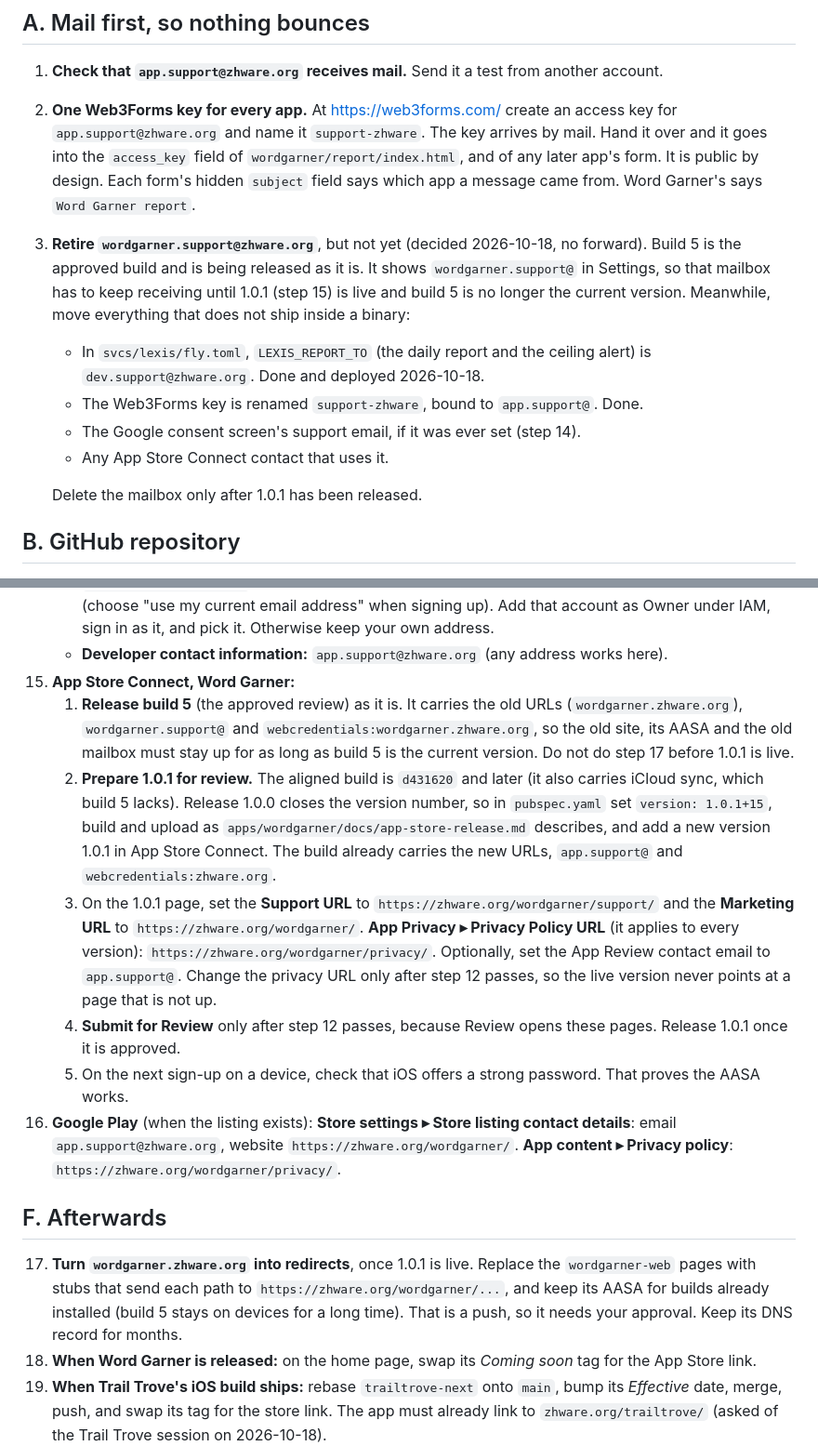
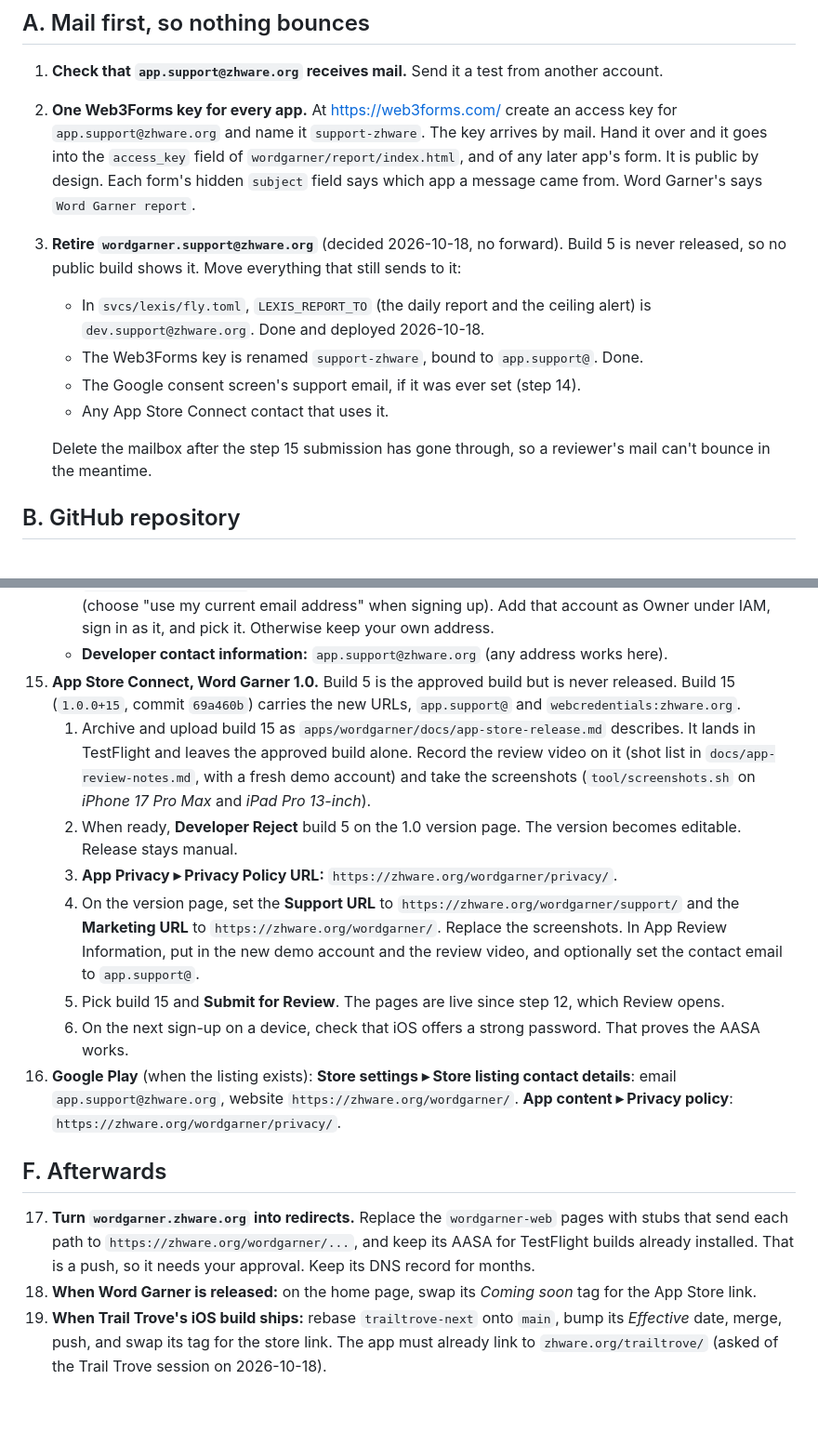
Before and after one commit to kenix/zhware-web, a Markdown page: LAUNCH.md, 2 parts joined by grey strips. Shown at 93% size. GitHub-like rendering; blank space fills up the shorter version.

Commit message:
docs: build 15 to TestFlight, then reject build 5 and submit 15
Co-Authored-By: Claude Sonnet 5.5 <noreply@anthropic.com>

```diff
--- a/LAUNCH.md
+++ b/LAUNCH.md
@@ -17,12 +17,9 @@ GitHub account: `kenix`. DNS: Spaceship. Mail: whatever already serves
    of `wordgarner/report/index.html`, and of any later app's form. It is
    public by design. Each form's hidden `subject` field says which app
    a message came from. Word Garner's says `Word Garner report`.
-3. **Retire `wordgarner.support@zhware.org`**, but not yet (decided
-   2026-10-18, no forward). Build 5 is the approved build and is being
-   released as it is. It shows `wordgarner.support@` in Settings, so that
-   mailbox has to keep receiving until 1.0.1 (step 15) is live and
-   build 5 is no longer the current version. Meanwhile, move everything that
-   does not ship inside a binary:
+3. **Retire `wordgarner.support@zhware.org`** (decided 2026-10-18, no
+   forward). Build 5 is never released, so no public build shows it. Move
+   everything that still sends to it:
    - In `svcs/lexis/fly.toml`, `LEXIS_REPORT_TO` (the daily report and the ceiling
      alert) is `dev.support@zhware.org`. Done and deployed 2026-10-18.
    - The Web3Forms key is renamed `support-zhware`, bound to `app.support@`.
@@ -30,7 +27,8 @@ GitHub account: `kenix`. DNS: Spaceship. Mail: whatever already serves
    - The Google consent screen's support email, if it was ever set (step 14).
    - Any App Store Connect contact that uses it.
 
-   Delete the mailbox only after 1.0.1 has been released.
+   Delete the mailbox after the step 15 submission has gone through, so a
+   reviewer's mail can't bounce in the meantime.
 
 ## B. GitHub repository
 
@@ -134,29 +132,27 @@ GitHub account: `kenix`. DNS: Spaceship. Mail: whatever already serves
       under IAM, sign in as it, and pick it. Otherwise keep your own address.
     - **Developer contact information:** `app.support@zhware.org` (any
       address works here).
-15. **App Store Connect, Word Garner:**
-    1. **Release build 5** (the approved review) as it is. It carries the old
-       URLs (`wordgarner.zhware.org`), `wordgarner.support@` and
-       `webcredentials:wordgarner.zhware.org`, so the old site, its AASA and
-       the old mailbox must stay up for as long as build 5 is the current
-       version. Do not do step 17 before 1.0.1 is live.
-    2. **Prepare 1.0.1 for review.** The aligned build is `d431620` and
-       later (it also carries iCloud sync, which build 5 lacks). Release
-       1.0.0 closes the version number, so in `pubspec.yaml` set
-       `version: 1.0.1+15`, build and upload as
-       `apps/wordgarner/docs/app-store-release.md` describes, and add a new
-       version 1.0.1 in App Store Connect. The build already carries the new
-       URLs, `app.support@` and `webcredentials:zhware.org`.
-    3. On the 1.0.1 page, set the **Support URL** to
+15. **App Store Connect, Word Garner 1.0.** Build 5 is the approved build
+    but is never released. Build 15 (`1.0.0+15`, commit `69a460b`) carries
+    the new URLs, `app.support@` and `webcredentials:zhware.org`.
+    1. Archive and upload build 15 as `apps/wordgarner/docs/app-store-release.md`
+       describes. It lands in TestFlight and leaves the approved build
+       alone. Record the review video on it (shot list in
+       `docs/app-review-notes.md`, with a fresh demo account) and take the
+       screenshots (`tool/screenshots.sh` on *iPhone 17 Pro Max* and
+       *iPad Pro 13-inch*).
+    2. When ready, **Developer Reject** build 5 on the 1.0 version page. The
+       version becomes editable. Release stays manual.
+    3. **App Privacy ▸ Privacy Policy URL:**
+       `https://zhware.org/wordgarner/privacy/`.
+    4. On the version page, set the **Support URL** to
        `https://zhware.org/wordgarner/support/` and the **Marketing URL** to
-       `https://zhware.org/wordgarner/`. **App Privacy ▸ Privacy Policy URL**
-       (it applies to every version): `https://zhware.org/wordgarner/privacy/`.
-       Optionally, set the App Review contact email to `app.support@`.
-       Change the privacy URL only after step 12 passes, so the live version
-       never points at a page that is not up.
-    4. **Submit for Review** only after step 12 passes, because Review opens
-       these pages. Release 1.0.1 once it is approved.
-    5. On the next sign-up on a device, check that iOS offers a strong password.
+       `https://zhware.org/wordgarner/`. Replace the screenshots. In App Review
+       Information, put in the new demo account and the review video, and
+       optionally set the contact email to `app.support@`.
+    5. Pick build 15 and **Submit for Review**. The pages are live since
+       step 12, which Review opens.
+    6. On the next sign-up on a device, check that iOS offers a strong password.
        That proves the AASA works.
 16. **Google Play** (when the listing exists): **Store settings ▸ Store
     listing contact details**: email `app.support@zhware.org`, website
@@ -165,10 +161,10 @@ GitHub account: `kenix`. DNS: Spaceship. Mail: whatever already serves
 
 ## F. Afterwards
 
-17. **Turn `wordgarner.zhware.org` into redirects**, once 1.0.1 is live.
-    Replace the `wordgarner-web` pages with stubs that send each path to
-    `https://zhware.org/wordgarner/...`, and keep its AASA for builds already
-    installed (build 5 stays on devices for a long time). That is a push, so it needs your approval. Keep its DNS record
+17. **Turn `wordgarner.zhware.org` into redirects.** Replace the
+    `wordgarner-web` pages with stubs that send each path to
+    `https://zhware.org/wordgarner/...`, and keep its AASA for TestFlight
+    builds already installed. That is a push, so it needs your approval. Keep its DNS record
     for months.
 18. **When Word Garner is released:** on the home page, swap its *Coming
     soon* tag for the App Store link.
```
